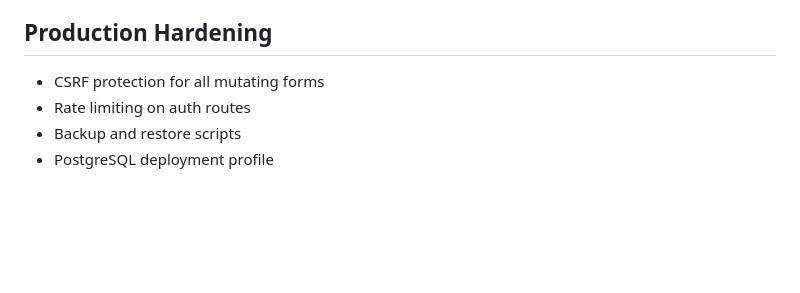
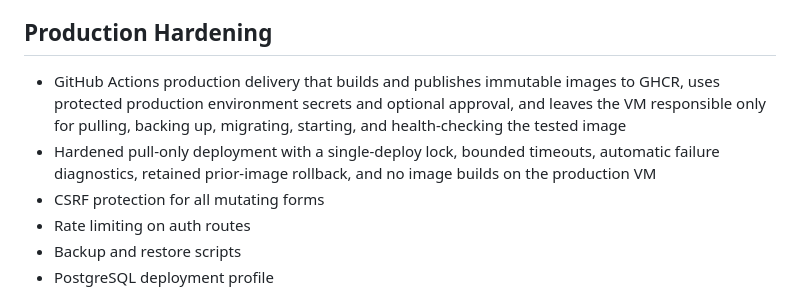
Before and after one commit to williampburch/AquaOps, a Markdown page: docs/roadmap.md, the part around the change. Drawn GitHub-style; blank space fills up the shorter version.

Commit message:
Document future Actions deployment

```diff
--- a/docs/roadmap.md
+++ b/docs/roadmap.md
@@ -269,6 +269,13 @@ Suggested care profiles:
 
 ## Production Hardening
 
+- GitHub Actions production delivery that builds and publishes immutable images
+  to GHCR, uses protected production environment secrets and optional approval,
+  and leaves the VM responsible only for pulling, backing up, migrating,
+  starting, and health-checking the tested image
+- Hardened pull-only deployment with a single-deploy lock, bounded timeouts,
+  automatic failure diagnostics, retained prior-image rollback, and no image
+  builds on the production VM
 - CSRF protection for all mutating forms
 - Rate limiting on auth routes
 - Backup and restore scripts
```
